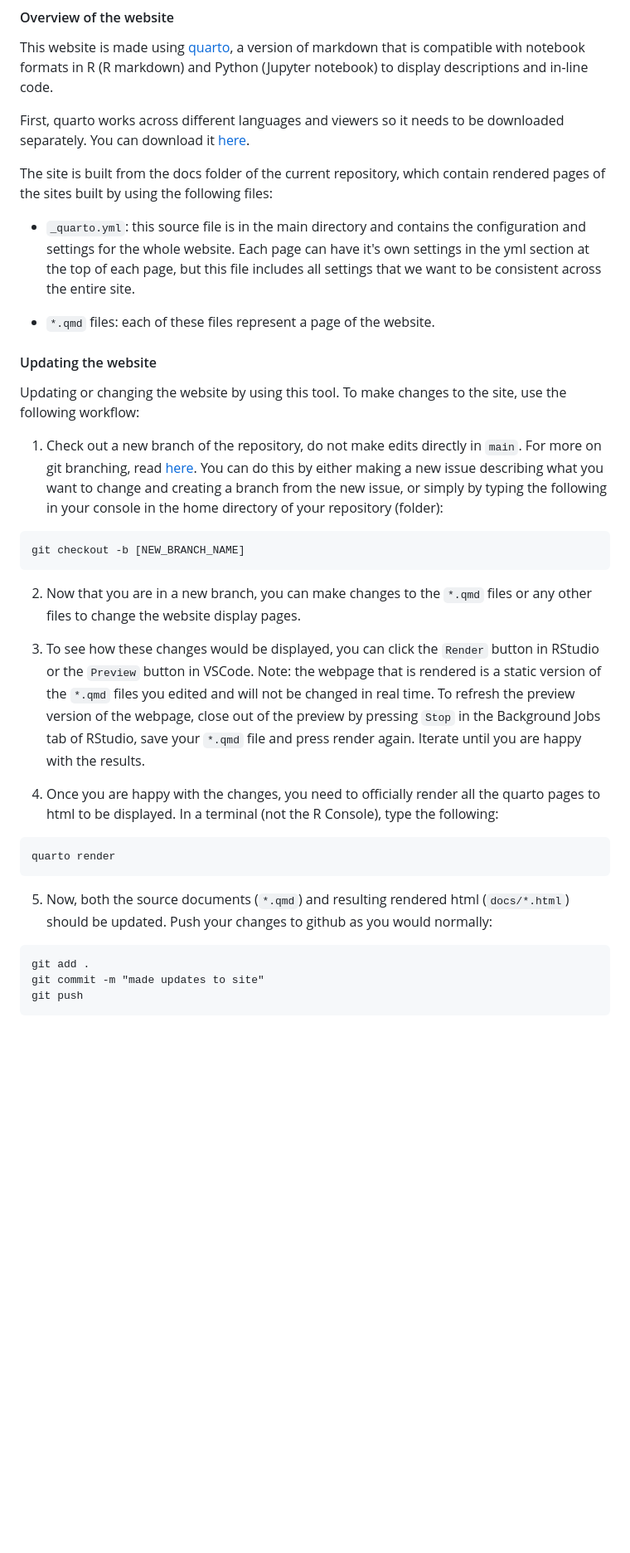
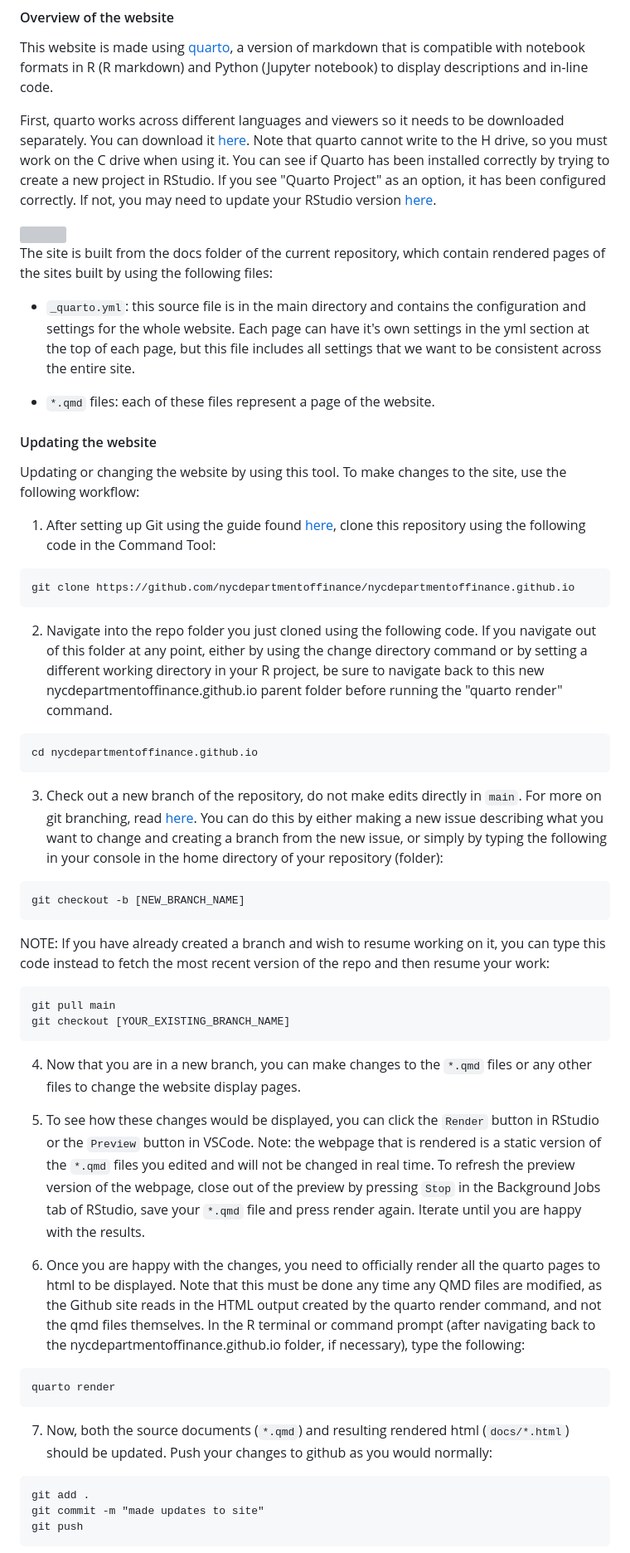
Before and after one commit to nycdepartmentoffinance/nycdepartmentoffinance.github.io, a Markdown page: README.md, the part around one of its changes. Shown at 83% size. GitHub-like rendering; blank space fills up the shorter version; grey boxes are pictures that could not be loaded.

Commit message:
Update README.md with more quarto/push details

````diff
--- a/README.md
+++ b/README.md
@@ -6,7 +6,9 @@ This external website hosts documentation and helpful resources mainly for DOF e
 
 This website is made using [quarto](https://quarto.org/), a version of markdown that is compatible with notebook formats in R (R markdown) and Python (Jupyter notebook) to display descriptions and in-line code.
 
-First, quarto works across different languages and viewers so it needs to be downloaded separately. You can download it [here](https://quarto.org/docs/get-started/).
+First, quarto works across different languages and viewers so it needs to be downloaded separately. You can download it [here](https://quarto.org/docs/get-started/). Note that quarto cannot write to the H drive, so you must work on the C drive when using it. You can see if Quarto has been installed correctly by trying to create a new project in RStudio. If you see "Quarto Project" as an option, it has been configured correctly. If not, you may need to update your RStudio version [here](https://posit.co/download/rstudio-desktop/).
+
+<img src="https://github.com/user-attachments/assets/554ede74-b1fc-4991-9c87-987590d28324" style="width:600px;"/>
 
 The site is built from the docs folder of the current repository, which contain rendered pages of the sites built by using the following files:
 
@@ -18,25 +20,44 @@ The site is built from the docs folder of the current repository, which contain
 
 Updating or changing the website by using this tool. To make changes to the site, use the following workflow:
 
-1.  Check out a new branch of the repository, do not make edits directly in `main`. For more on git branching, read [here](https://git-scm.com/book/en/v2/Git-Branching-Branches-in-a-Nutshell). You can do this by either making a new issue describing what you want to change and creating a branch from the new issue, or simply by typing the following in your console in the home directory of your repository (folder):
+1. After setting up Git using the guide found [here](https://github.com/nycdepartmentoffinance/onboarding/blob/main/github.md), clone this repository using the following code in the Command Tool:
+
+```
+git clone https://github.com/nycdepartmentoffinance/nycdepartmentoffinance.github.io
+```
+
+2. Navigate into the repo folder you just cloned using the following code. If you navigate out of this folder at any point, either by using the change directory command or by setting a different working directory in your R project, be sure to navigate back to this new nycdepartmentoffinance.github.io parent folder before running the "quarto render" command.
+
+```
+cd nycdepartmentoffinance.github.io
+```
+
+3. Check out a new branch of the repository, do not make edits directly in `main`. For more on git branching, read [here](https://git-scm.com/book/en/v2/Git-Branching-Branches-in-a-Nutshell). You can do this by either making a new issue describing what you want to change and creating a branch from the new issue, or simply by typing the following in your console in the home directory of your repository (folder):
 
 ```
 git checkout -b [NEW_BRANCH_NAME]
 ```
 
-2.  Now that you are in a new branch, you can make changes to the `*.qmd` files or any other files to change the website display pages.
+NOTE: If you have already created a branch and wish to resume working on it, you can type this code instead to fetch the most recent version of the repo and then resume your work:
 
-3.  To see how these changes would be displayed, you can click the `Render` button in RStudio or the `Preview` button in VSCode. Note: the webpage that is rendered is a static version of the `*.qmd`
+```
+git pull main
+git checkout [YOUR_EXISTING_BRANCH_NAME]
+```
+
+4.  Now that you are in a new branch, you can make changes to the `*.qmd` files or any other files to change the website display pages.
+
+5.  To see how these changes would be displayed, you can click the `Render` button in RStudio or the `Preview` button in VSCode. Note: the webpage that is rendered is a static version of the `*.qmd`
 files you edited and will not be changed in real time. To refresh the preview version of the webpage, close out of the preview by pressing `Stop` in the Background Jobs tab of RStudio, save your `*.qmd`
 file and press render again. Iterate until you are happy with the results.
 
-4.  Once you are happy with the changes, you need to officially render all the quarto pages to html to be displayed. In a terminal (not the R Console), type the following:
+6.  Once you are happy with the changes, you need to officially render all the quarto pages to html to be displayed. Note that this must be done any time any QMD files are modified, as the Github site reads in the HTML output created by the quarto render command, and not the qmd files themselves. In the R terminal or command prompt (after navigating back to the nycdepartmentoffinance.github.io folder, if necessary), type the following:
 
 ```
 quarto render
 ```
 
-5. Now, both the source documents (`*.qmd`) and resulting rendered html (`docs/*.html`) should be updated. Push your changes to github as you would normally:
+7. Now, both the source documents (`*.qmd`) and resulting rendered html (`docs/*.html`) should be updated. Push your changes to github as you would normally:
 
 ```
 git add .
````
Also changed, not shown: other parts of README.md (+5 -3 lines).
